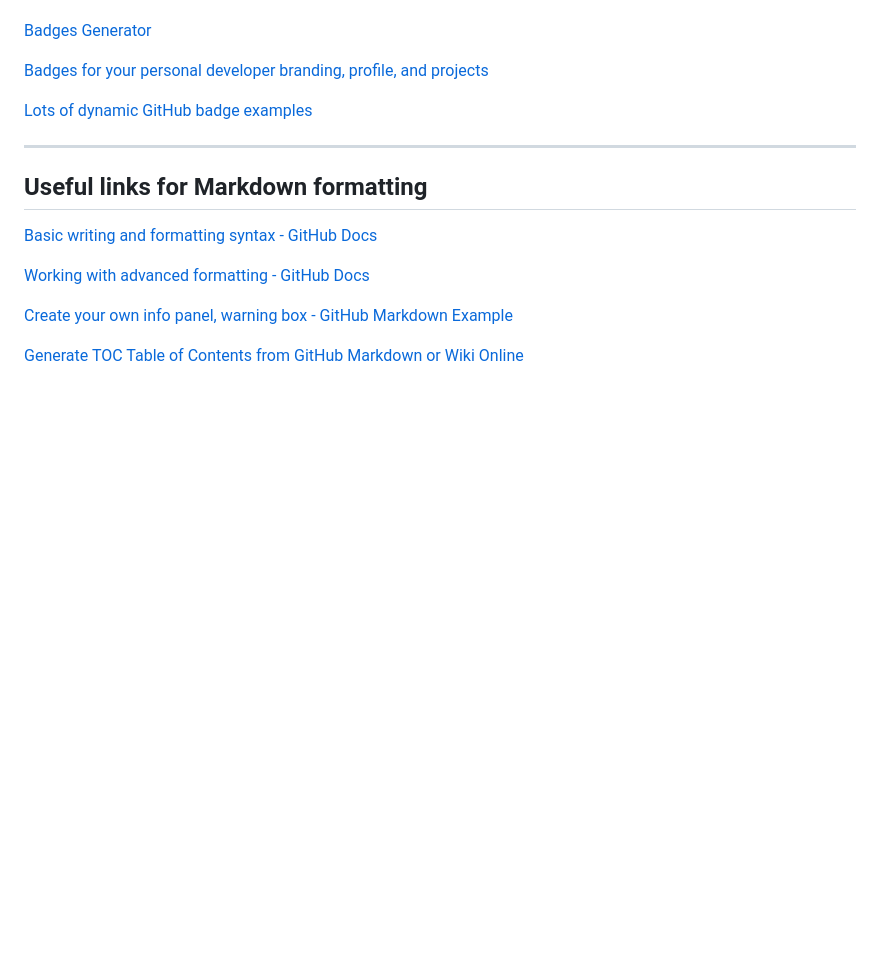
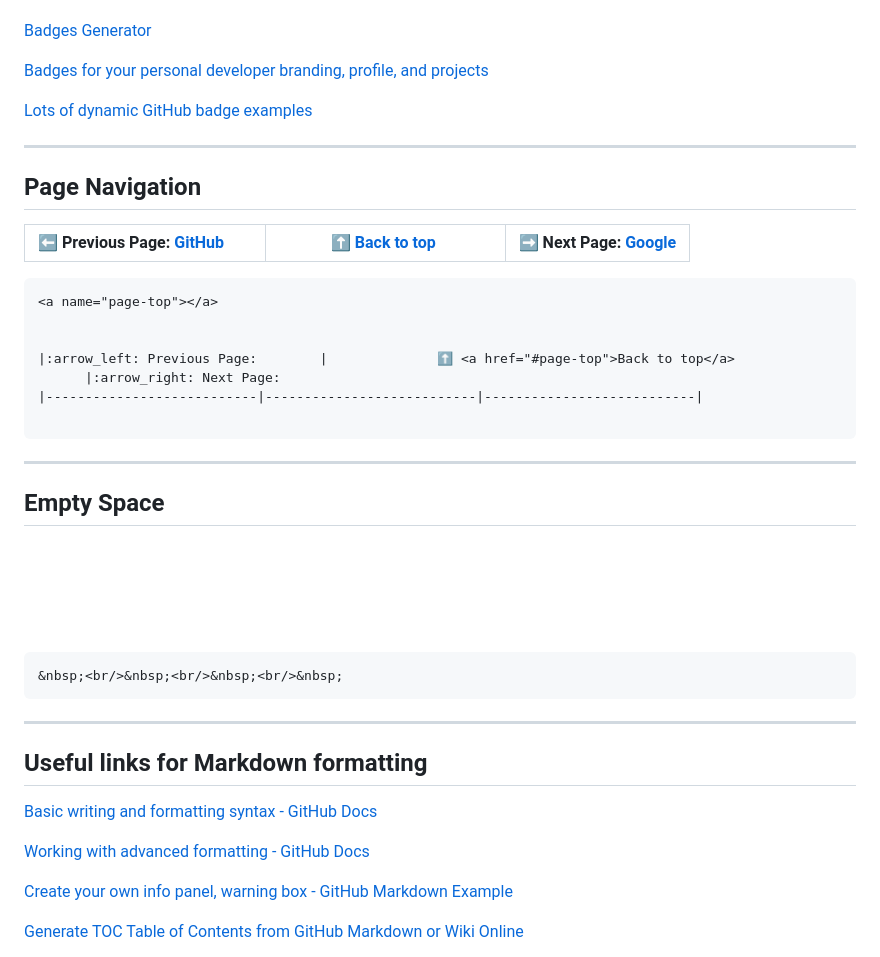
Before and after one commit to manster-zz/R36S-LINKS, a Markdown page: Markdown Reference Sheet.md, the part around the change printed below. GitHub-like rendering; blank space fills up the shorter version.

Commit message:
added page navigation

````diff
--- a/Markdown Reference Sheet.md
+++ b/Markdown Reference Sheet.md
@@ -259,6 +260,31 @@ ROCKNIX [![GitHub Release](https://img.shields.io/github/v/release/ROCKNIX/distr
 
 ***
 
+## Page Navigation
+
+|:arrow_left: Previous Page: [GitHub](https://github.com/)       |              ⬆️ <a href="#page-top">Back to top</a>              |:arrow_right: Next Page: [Google](https://www.google.com/)
+|---------------------------|---------------------------|---------------------------|
+
+```
+<a name="page-top"></a>
+
+
+|:arrow_left: Previous Page:        |              ⬆️ <a href="#page-top">Back to top</a>              |:arrow_right: Next Page:
+|---------------------------|---------------------------|---------------------------|
+
+```
+
+***
+## Empty Space
+
+&nbsp;<br/>&nbsp;<br/>&nbsp;<br/>&nbsp;
+
+```
+&nbsp;<br/>&nbsp;<br/>&nbsp;<br/>&nbsp;
+```
+
+***
+
 ## Useful links for Markdown formatting
 
 [Basic writing and formatting syntax - GitHub Docs](https://docs.github.com/en/get-started/writing-on-github/getting-started-with-writing-and-formatting-on-github/basic-writing-and-formatting-syntax)
````
Also changed, not shown: other parts of Markdown Reference Sheet.md (+1 -0 lines).
